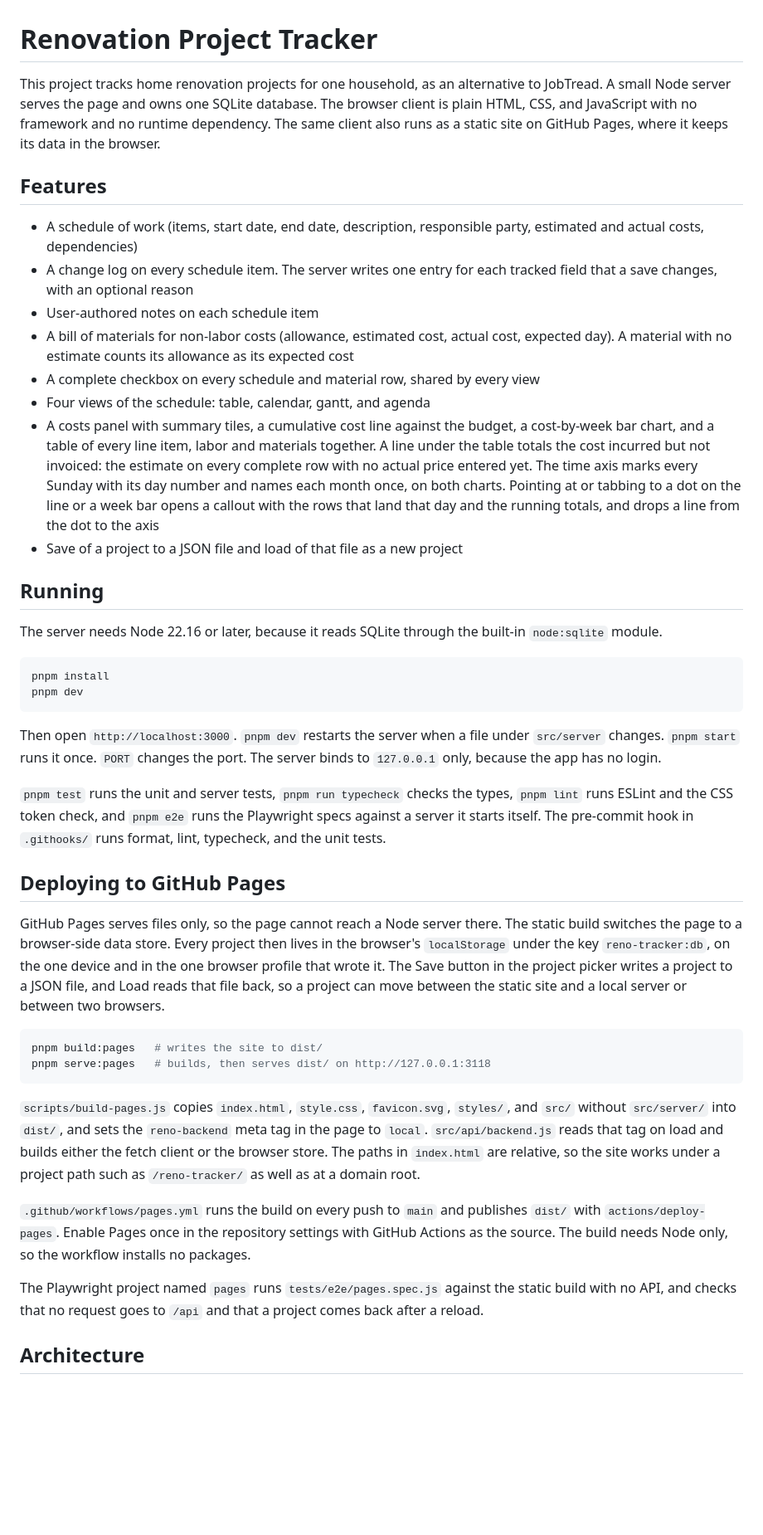
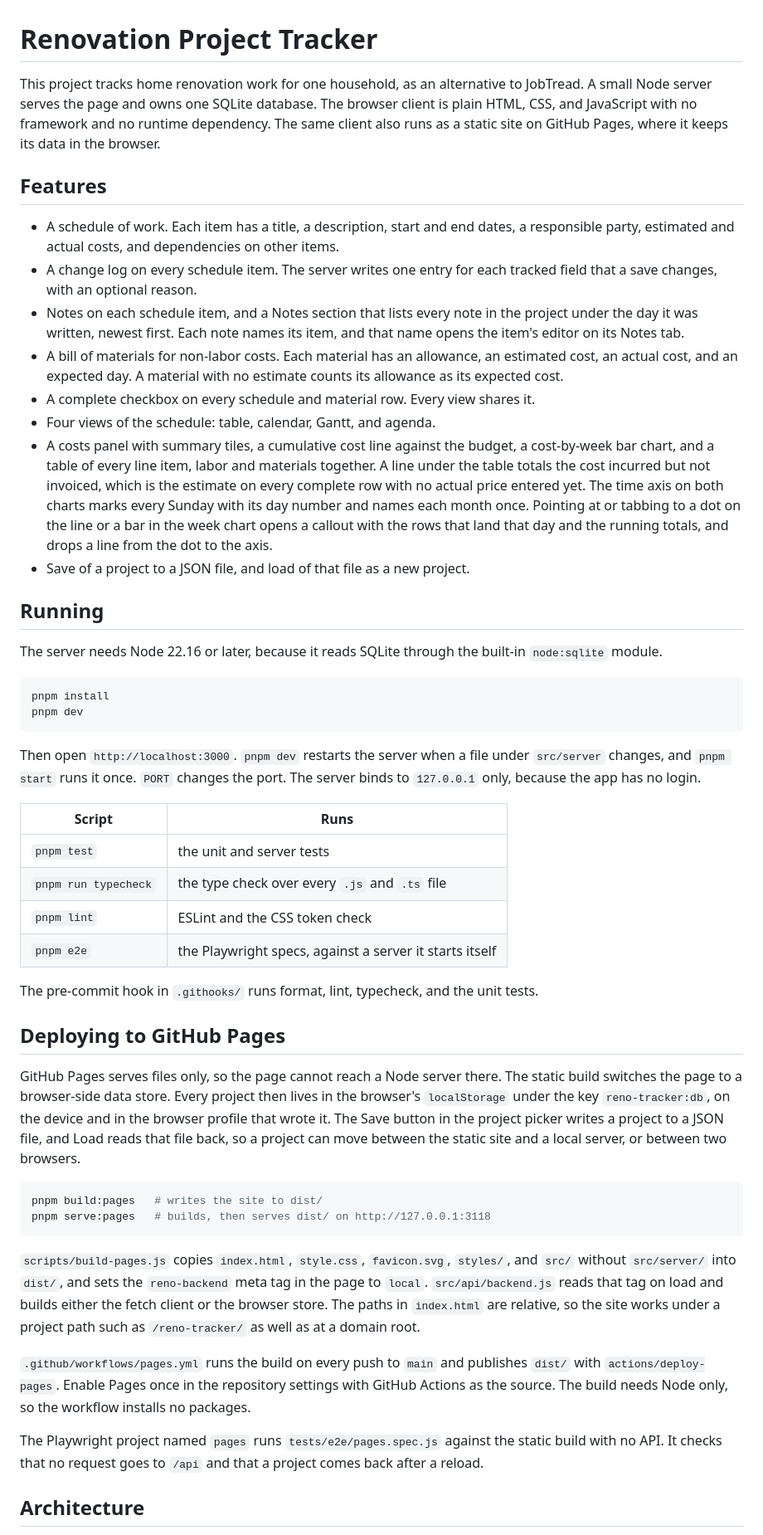
Before and after one commit to wetherc/reno-tracker, a Markdown page: README.md, the part around one of its changes. Shown at 83% size. Rendered like a GitHub page; blank space fills up the shorter version.

````diff
--- a/README.md
+++ b/README.md
@@ -1,6 +1,6 @@
 # Renovation Project Tracker
 
-This project tracks home renovation projects for one household, as an
+This project tracks home renovation work for one household, as an
 alternative to JobTread. A small Node server serves the page and owns one
 SQLite database. The browser client is plain HTML, CSS, and JavaScript with
 no framework and no runtime dependency. The same client also runs as a
@@ -8,27 +8,30 @@ static site on GitHub Pages, where it keeps its data in the browser.
 
 ## Features
 
-- A schedule of work (items, start date, end date, description, responsible
-  party, estimated and actual costs, dependencies)
+- A schedule of work. Each item has a title, a description, start and end
+  dates, a responsible party, estimated and actual costs, and dependencies
+  on other items.
 - A change log on every schedule item. The server writes one entry for each
-  tracked field that a save changes, with an optional reason
-- User-authored notes on each schedule item
-- A bill of materials for non-labor costs (allowance, estimated cost, actual
-  cost, expected day). A material with no estimate counts its allowance
-  as its expected cost
-- A complete checkbox on every schedule and material row, shared by every
-  view
-- Four views of the schedule: table, calendar, gantt, and agenda
+  tracked field that a save changes, with an optional reason.
+- Notes on each schedule item, and a Notes section that lists every note
+  in the project under the day it was written, newest first. Each note
+  names its item, and that name opens the item's editor on its Notes tab.
+- A bill of materials for non-labor costs. Each material has an allowance,
+  an estimated cost, an actual cost, and an expected day. A material with
+  no estimate counts its allowance as its expected cost.
+- A complete checkbox on every schedule and material row. Every view shares
+  it.
+- Four views of the schedule: table, calendar, Gantt, and agenda.
 - A costs panel with summary tiles, a cumulative cost line against the
-  budget, a cost-by-week bar chart, and a table of every line item,
-  labor and materials together. A line under the table totals the cost
-  incurred but not invoiced: the estimate on every complete row with no
-  actual price entered yet. The time axis marks every Sunday with its
-  day number and names each month once, on both charts. Pointing at or
-  tabbing to a dot on the line or a week bar opens a callout with the
-  rows that land that day and the running totals, and drops a line
-  from the dot to the axis
-- Save of a project to a JSON file and load of that file as a new project
+  budget, a cost-by-week bar chart, and a table of every line item, labor
+  and materials together. A line under the table totals the cost incurred
+  but not invoiced, which is the estimate on every complete row with no
+  actual price entered yet. The time axis on both charts marks every Sunday
+  with its day number and names each month once. Pointing at or tabbing to
+  a dot on the line or a bar in the week chart opens a callout with the
+  rows that land that day and the running totals, and drops a line from
+  the dot to the axis.
+- Save of a project to a JSON file, and load of that file as a new project.
 
 ## Running
 
@@ -41,24 +44,29 @@ pnpm dev
 ```
 
 Then open `http://localhost:3000`. `pnpm dev` restarts the server when a
-file under `src/server` changes. `pnpm start` runs it once. `PORT` changes
-the port. The server binds to `127.0.0.1` only, because the app has no
-login.
+file under `src/server` changes, and `pnpm start` runs it once. `PORT`
+changes the port. The server binds to `127.0.0.1` only, because the app has
+no login.
 
-`pnpm test` runs the unit and server tests, `pnpm run typecheck` checks the
-types, `pnpm lint` runs ESLint and the CSS token check, and `pnpm e2e` runs
-the Playwright specs against a server it starts itself. The pre-commit hook
-in `.githooks/` runs format, lint, typecheck, and the unit tests.
+| Script               | Runs                                                    |
+| -------------------- | ------------------------------------------------------- |
+| `pnpm test`          | the unit and server tests                               |
+| `pnpm run typecheck` | the type check over every `.js` and `.ts` file          |
+| `pnpm lint`          | ESLint and the CSS token check                          |
+| `pnpm e2e`           | the Playwright specs, against a server it starts itself |
+
+The pre-commit hook in `.githooks/` runs format, lint, typecheck, and the
+unit tests.
 
 ## Deploying to GitHub Pages
 
 GitHub Pages serves files only, so the page cannot reach a Node server
 there. The static build switches the page to a browser-side data store.
 Every project then lives in the browser's `localStorage` under the key
-`reno-tracker:db`, on the one device and in the one browser profile that
-wrote it. The Save button in the project picker writes a project to a JSON
-file, and Load reads that file back, so a project can move between the
-static site and a local server or between two browsers.
+`reno-tracker:db`, on the device and in the browser profile that wrote it.
+The Save button in the project picker writes a project to a JSON file, and
+Load reads that file back, so a project can move between the static site
+and a local server, or between two browsers.
 
 ```sh
 pnpm build:pages   # writes the site to dist/
@@ -78,7 +86,7 @@ repository settings with GitHub Actions as the source. The build needs
 Node only, so the workflow installs no packages.
 
 The Playwright project named `pages` runs `tests/e2e/pages.spec.js`
-against the static build with no API, and checks that no request goes to
+against the static build with no API. It checks that no request goes to
 `/api` and that a project comes back after a reload.
 
 ## Architecture
````
Also changed, not shown: other parts of README.md (+40 -101 lines).
